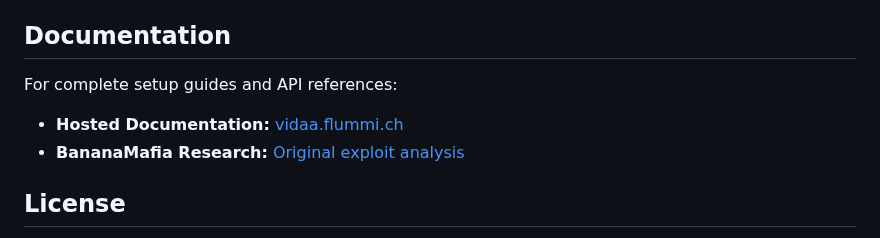
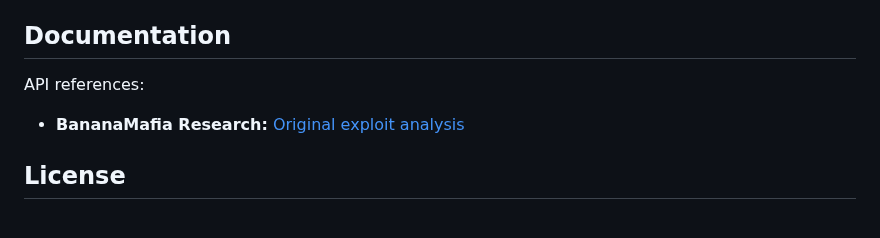
Before and after one commit to weinzii/vidaa-edge, a Markdown page: README.md, the part around the change. GitHub-like rendering.

```diff
--- a/README.md
+++ b/README.md
@@ -157,9 +157,7 @@ vidaa-edge/
 
 ## Documentation
 
-For complete setup guides and API references:
-
-- **Hosted Documentation:** [vidaa.flummi.ch](https://vidaa.flummi.ch/documentation)
+API references:
 - **BananaMafia Research:** [Original exploit analysis](https://bananamafia.dev/post/hisensehax/)
 
 ## License
```
